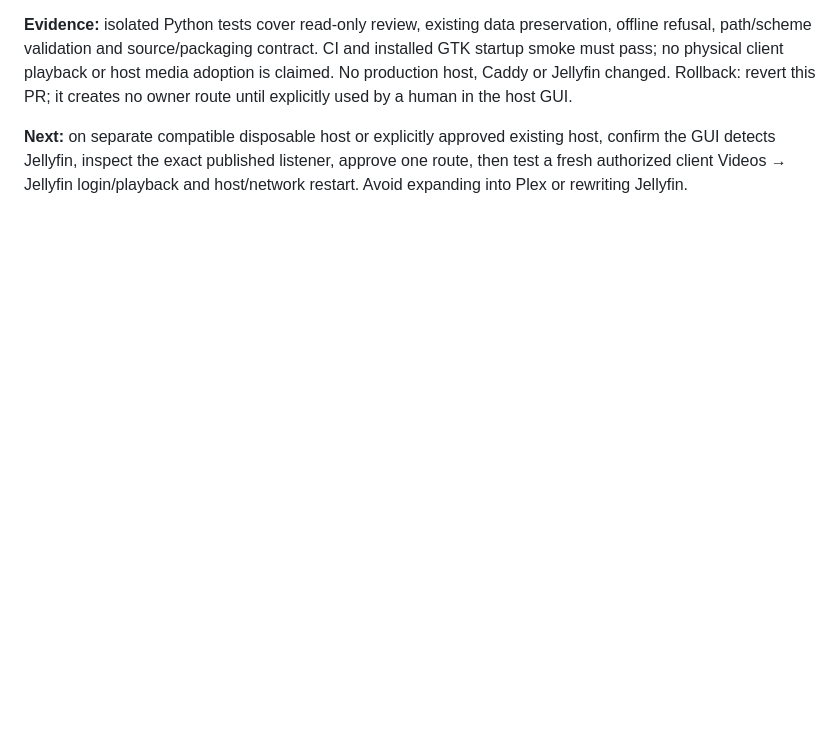
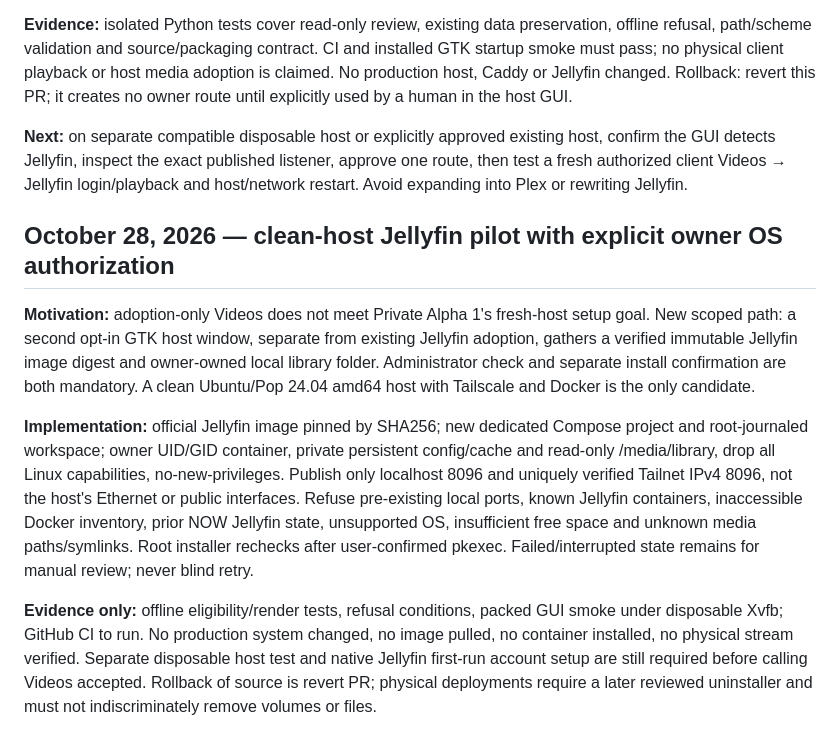
Before and after one commit to SteezyMode/OptiplexNow, a Markdown page: docs/ENGINEERING-TRAIL.md, the part around the change. GitHub-like rendering; blank space fills up the shorter version.

Commit message:
Document clean-host Jellyfin pilot safety scope, explicit OS approval and unverified physical acceptance

```diff
--- a/docs/ENGINEERING-TRAIL.md
+++ b/docs/ENGINEERING-TRAIL.md
@@ -688,3 +688,11 @@ Deliberately rejected `curl | sh`, automatically purging Docker packages, taking
 **Evidence:** isolated Python tests cover read-only review, existing data preservation, offline refusal, path/scheme validation and source/packaging contract. CI and installed GTK startup smoke must pass; no physical client playback or host media adoption is claimed. No production host, Caddy or Jellyfin changed. Rollback: revert this PR; it creates no owner route until explicitly used by a human in the host GUI.
 
 **Next:** on separate compatible disposable host or explicitly approved existing host, confirm the GUI detects Jellyfin, inspect the exact published listener, approve one route, then test a fresh authorized client Videos → Jellyfin login/playback and host/network restart. Avoid expanding into Plex or rewriting Jellyfin.
+
+## October 28, 2026 — clean-host Jellyfin pilot with explicit owner OS authorization
+
+**Motivation:** adoption-only Videos does not meet Private Alpha 1's fresh-host setup goal. New scoped path: a second opt-in GTK host window, separate from existing Jellyfin adoption, gathers a verified immutable Jellyfin image digest and owner-owned local library folder. Administrator check and separate install confirmation are both mandatory. A clean Ubuntu/Pop 24.04 amd64 host with Tailscale and Docker is the only candidate.
+
+**Implementation:** official Jellyfin image pinned by SHA256; new dedicated Compose project and root-journaled workspace; owner UID/GID container, private persistent config/cache and read-only /media/library, drop all Linux capabilities, no-new-privileges. Publish only localhost 8096 and uniquely verified Tailnet IPv4 8096, not the host's Ethernet or public interfaces. Refuse pre-existing local ports, known Jellyfin containers, inaccessible Docker inventory, prior NOW Jellyfin state, unsupported OS, insufficient free space and unknown media paths/symlinks. Root installer rechecks after user-confirmed pkexec. Failed/interrupted state remains for manual review; never blind retry.
+
+**Evidence only:** offline eligibility/render tests, refusal conditions, packed GUI smoke under disposable Xvfb; GitHub CI to run. No production system changed, no image pulled, no container installed, no physical stream verified. Separate disposable host test and native Jellyfin first-run account setup are still required before calling Videos accepted. Rollback of source is revert PR; physical deployments require a later reviewed uninstaller and must not indiscriminately remove volumes or files.
```
